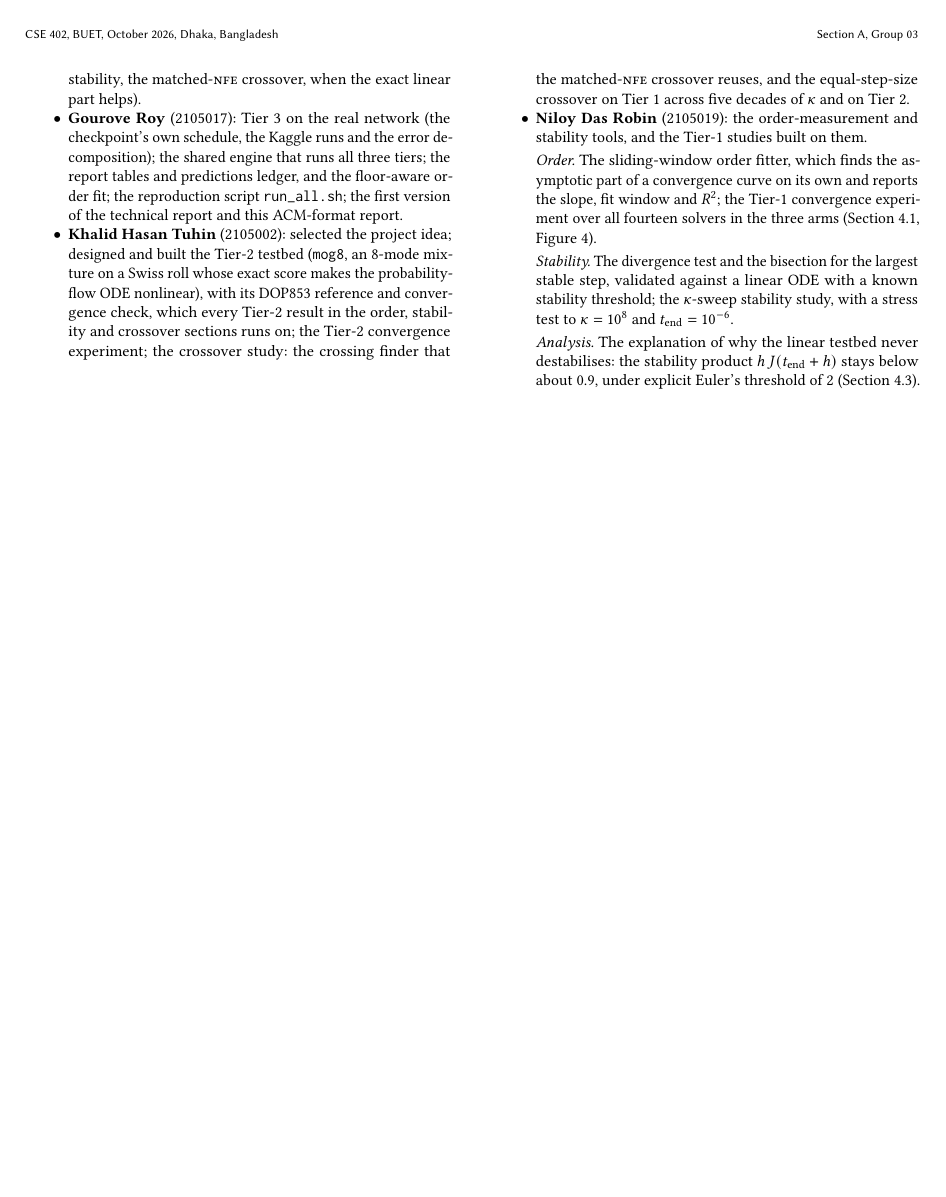
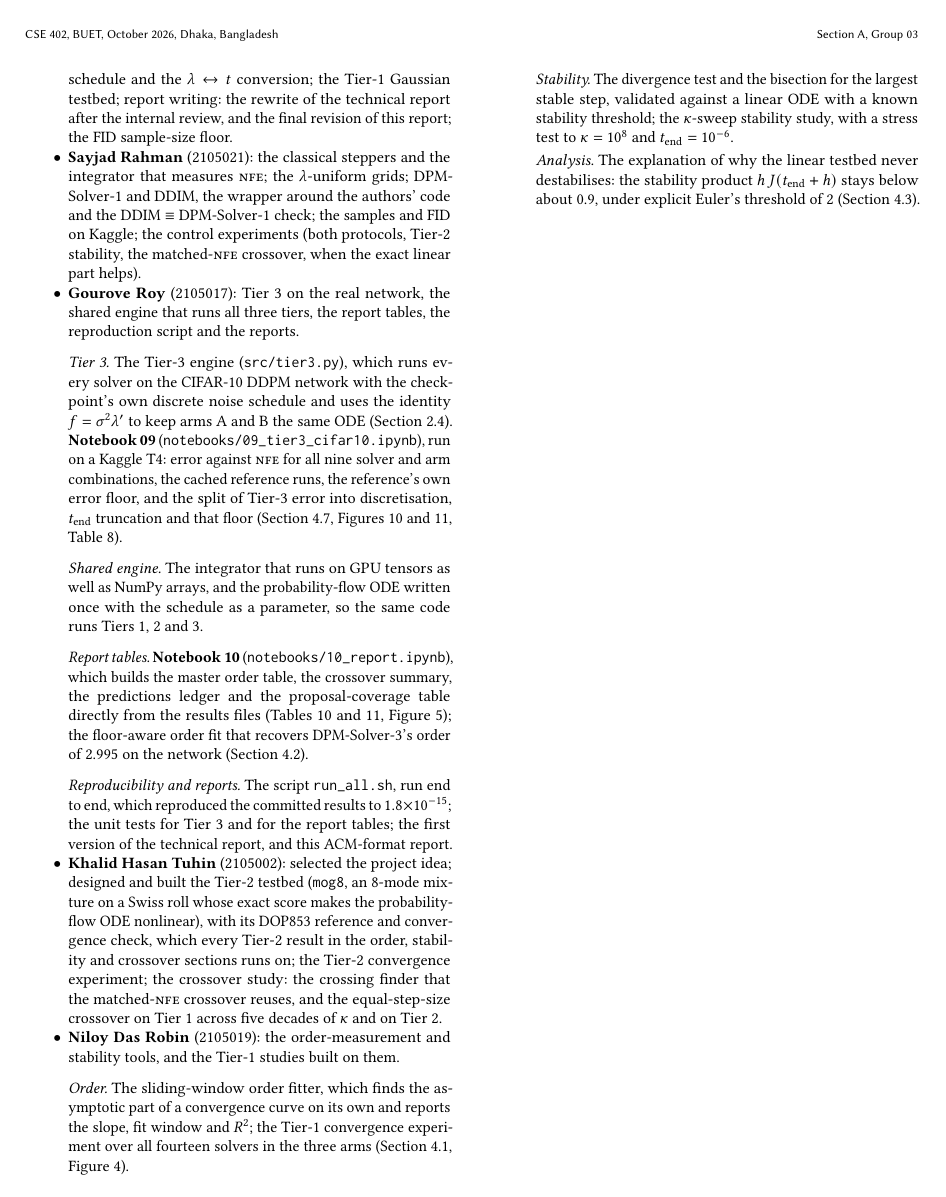
Before and after one commit to MehemudAzad/NUMERICAL-PROJECT, a LaTeX paper (report/final/A_03.tex): page 12 of 12. Compiled offline with pdfLaTeX.

Commit message:
Report: expand Gourove's contributions entry; fix table overflow on page 10

```diff
--- a/report/final/A_03.tex
+++ b/report/final/A_03.tex
@@ -1135,11 +1137,36 @@ clean clone. The Tier-3 notebooks run on a Kaggle T4.
   around the authors' code and the DDIM $\equiv$ DPM-Solver-1 check; the samples and
   FID on Kaggle; the control experiments (both protocols, Tier-2 stability, the
   matched-\NFE\ crossover, when the exact linear part helps).
-\item \textbf{Gourove Roy} (2105017): Tier 3 on the real network (the checkpoint's
-  own schedule, the Kaggle runs and the error decomposition); the shared engine that
-  runs all three tiers; the report tables and predictions ledger, and the
-  floor-aware order fit; the reproduction script \texttt{run\_all.sh}; the first
-  version of the technical report and this ACM-format report.
+\item \textbf{Gourove Roy} (2105017): Tier 3 on the real network, the shared
+  engine that runs all three tiers, the report tables, the reproduction script and
+  the reports.
+
+  \smallskip\noindent \emph{Tier 3.} The Tier-3 engine (\texttt{src/tier3.py}),
+  which runs every solver on the CIFAR-10 DDPM network with the checkpoint's own
+  discrete noise schedule and uses the identity $f=\sigma^2\lam'$ to keep arms A and
+  B the same ODE (Section~\ref{sec:tier3sched}). \textbf{Notebook~09}
+  (\texttt{notebooks/}\allowbreak\texttt{09\_tier3\_cifar10.ipynb}), run on a
+  Kaggle T4: error against \NFE\ for all nine solver and arm combinations, the cached
+  reference runs, the reference's own error floor, and the split of Tier-3 error into
+  discretisation, $\tend$ truncation and that floor (Section~\ref{sec:tier3},
+  Figures~\ref{fig:t3} and~\ref{fig:decomp}, Table~\ref{tab:decomp}).
+
+  \smallskip\noindent \emph{Shared engine.} The integrator that runs on GPU tensors
+  as well as NumPy arrays, and the probability-flow ODE written once with the schedule
+  as a parameter, so the same code runs Tiers 1, 2 and 3.
+
+  \smallskip\noindent \emph{Report tables.} \textbf{Notebook~10}
+  (\texttt{notebooks/}\allowbreak\texttt{10\_report.ipynb}), which builds the master
+  order table, the crossover summary, the predictions ledger and the
+  proposal-coverage table directly from the results files
+  (Tables~\ref{tab:ledger} and~\ref{tab:ledger2}, Figure~\ref{fig:frontier}); the
+  floor-aware order fit that recovers DPM-Solver-3's order of 2.995 on the network
+  (Section~\ref{sec:practical}).
+
+  \smallskip\noindent \emph{Reproducibility and reports.} The script
+  \texttt{run\_all.sh}, run end to end, which reproduced the committed results to
+  $1.8\times10^{-15}$; the unit tests for Tier 3 and for the report tables; the first
+  version of the technical report, and this ACM-format report.
 \item \textbf{Khalid Hasan Tuhin} (2105002): selected the project idea; designed
   and built the Tier-2 testbed (\texttt{mog8}, an 8-mode mixture on a Swiss roll
   whose exact score makes the probability-flow ODE nonlinear), with its DOP853
```
Also changed, not shown: report/final/A_03.pdf, report/final/A_03.tex (6 more changed lines).
